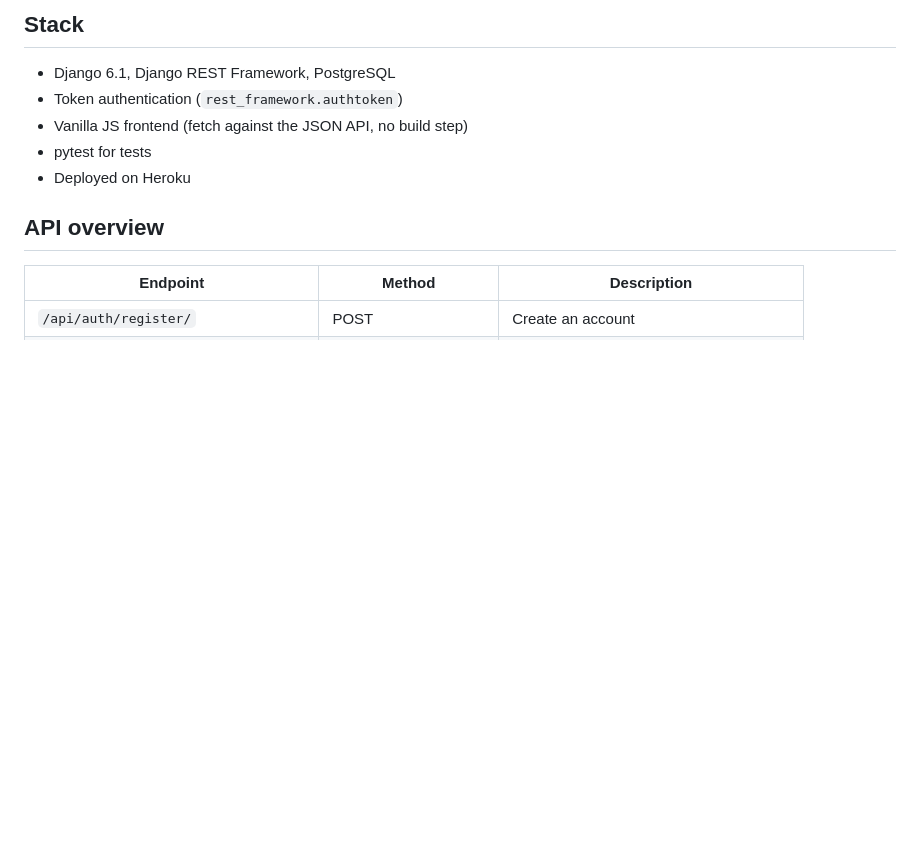
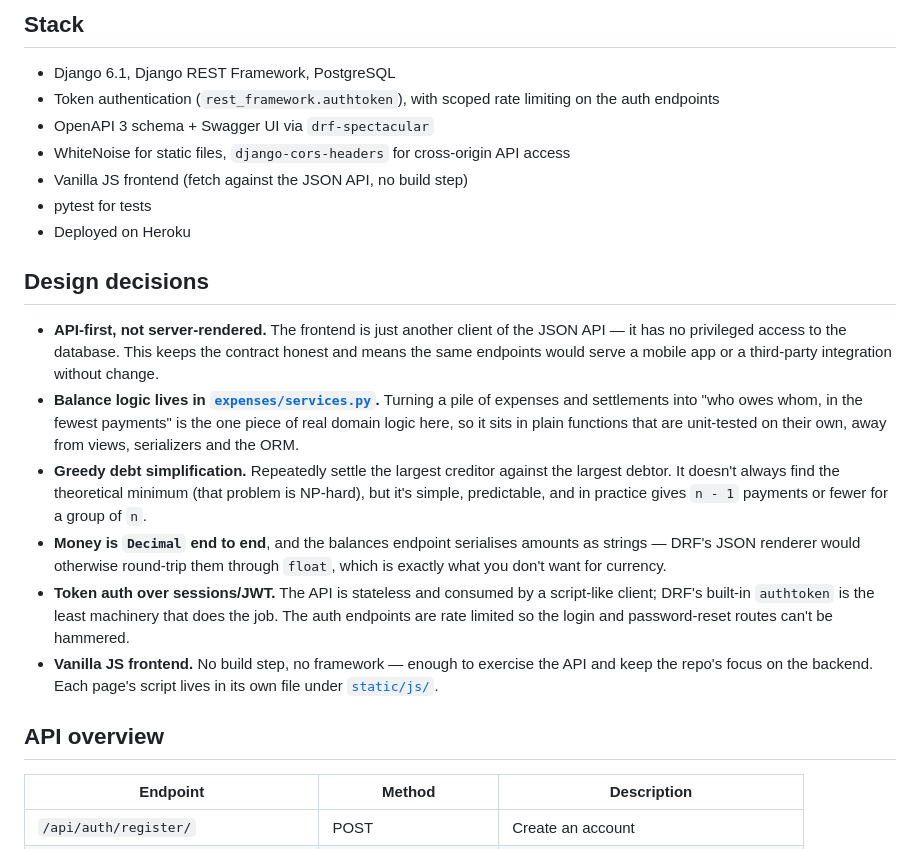
Before and after one commit to pamm-bot/django-expense-splitter, a Markdown page: README.md, the part around one of its changes. GitHub-like rendering; blank space fills up the shorter version.

```diff
--- a/README.md
+++ b/README.md
@@ -30,10 +30,39 @@ would use.
 ## Stack
 
 - Django 6.1, Django REST Framework, PostgreSQL
-- Token authentication (`rest_framework.authtoken`)
+- Token authentication (`rest_framework.authtoken`), with scoped rate
+  limiting on the auth endpoints
+- OpenAPI 3 schema + Swagger UI via `drf-spectacular`
+- WhiteNoise for static files, `django-cors-headers` for cross-origin API access
 - Vanilla JS frontend (fetch against the JSON API, no build step)
 - pytest for tests
 - Deployed on Heroku
+
+## Design decisions
+
+- **API-first, not server-rendered.** The frontend is just another client of
+  the JSON API — it has no privileged access to the database. This keeps the
+  contract honest and means the same endpoints would serve a mobile app or a
+  third-party integration without change.
+- **Balance logic lives in [`expenses/services.py`](expenses/services.py).**
+  Turning a pile of expenses and settlements into "who owes whom, in the
+  fewest payments" is the one piece of real domain logic here, so it sits in
+  plain functions that are unit-tested on their own, away from views,
+  serializers and the ORM.
+- **Greedy debt simplification.** Repeatedly settle the largest creditor
+  against the largest debtor. It doesn't always find the theoretical minimum
+  (that problem is NP-hard), but it's simple, predictable, and in practice
+  gives `n - 1` payments or fewer for a group of `n`.
+- **Money is `Decimal` end to end**, and the balances endpoint serialises
+  amounts as strings — DRF's JSON renderer would otherwise round-trip them
+  through `float`, which is exactly what you don't want for currency.
+- **Token auth over sessions/JWT.** The API is stateless and consumed by a
+  script-like client; DRF's built-in `authtoken` is the least machinery that
+  does the job. The auth endpoints are rate limited so the login and
+  password-reset routes can't be hammered.
+- **Vanilla JS frontend.** No build step, no framework — enough to exercise
+  the API and keep the repo's focus on the backend. Each page's script lives
+  in its own file under [`static/js/`](static/js/).
 
 ## API overview
 
```
Also changed, not shown: other parts of README.md (+46 -1 lines).
